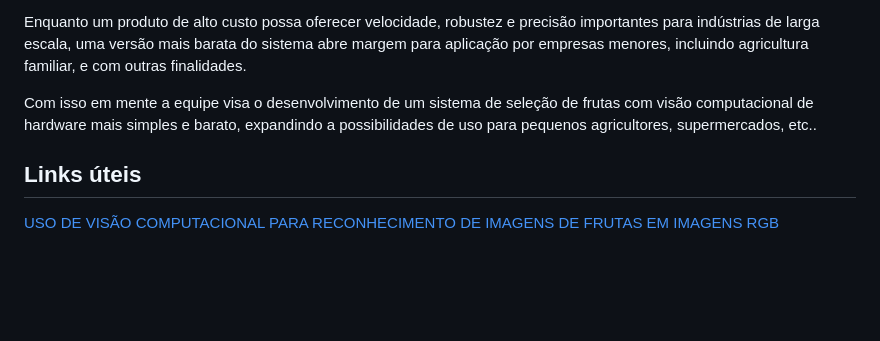
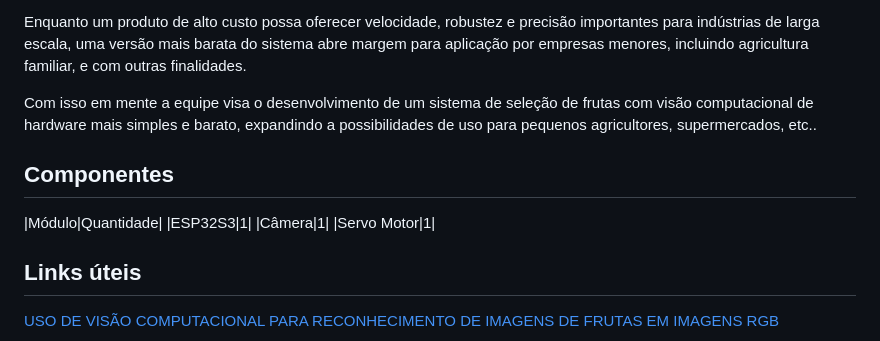
Before and after one commit to Jaumm111/PI3-2025-1, a Markdown page: README.md, the part around the change. Drawn GitHub-style; blank space fills up the shorter version.

```diff
--- a/README.md
+++ b/README.md
@@ -28,6 +28,12 @@ Enquanto um produto de alto custo possa oferecer velocidade, robustez e precisã
 
 Com isso em mente a equipe visa o desenvolvimento de um sistema de seleção de frutas com visão computacional de hardware mais simples e barato, expandindo a possibilidades de uso para pequenos agricultores, supermercados, etc..
 
+## Componentes
+|Módulo|Quantidade|
+|ESP32S3|1|
+|Câmera|1|
+|Servo Motor|1|
+
 ## Links úteis
 
 [USO DE VISÃO COMPUTACIONAL PARA RECONHECIMENTO DE IMAGENS DE FRUTAS EM IMAGENS RGB](https://repositorio.ufc.br/bitstream/riufc/64490/1/2022_tcc_jkopereira.pdf)
```
